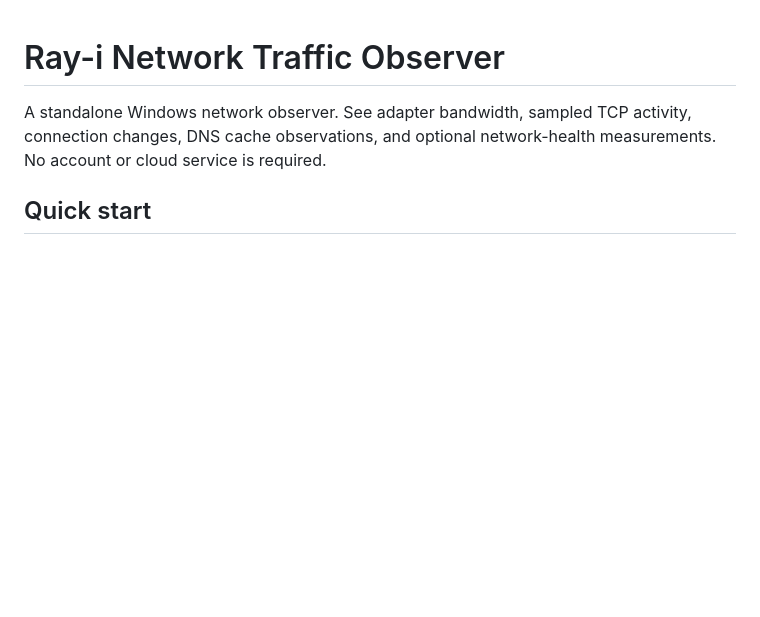
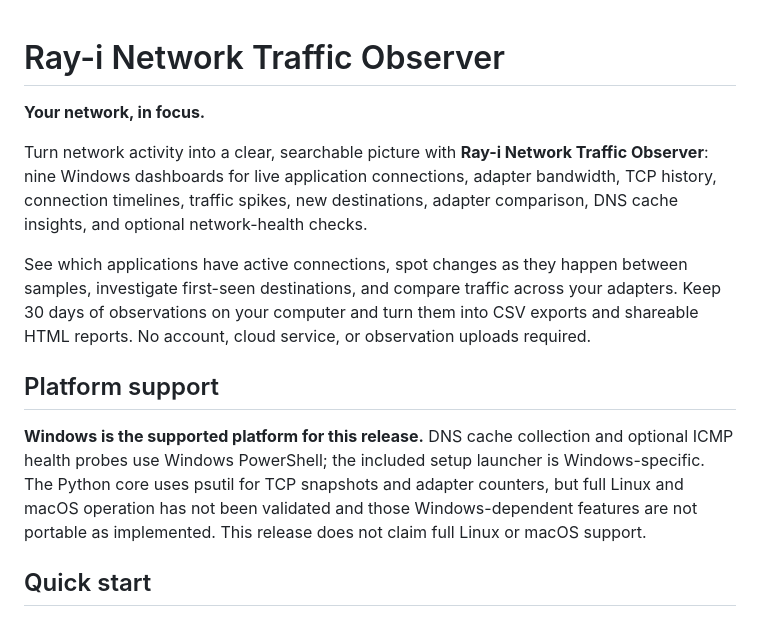
Before and after one commit to rayitalks/ray-i-network-traffic-observer, a Markdown page: README.md, the part around the change. Rendered like a GitHub page; blank space fills up the shorter version.

Commit message:
Showcase observer dashboards and clarify Windows platform support

```diff
--- a/README.md
+++ b/README.md
@@ -1,6 +1,14 @@
 # Ray-i Network Traffic Observer
 
-A standalone Windows network observer. See adapter bandwidth, sampled TCP activity, connection changes, DNS cache observations, and optional network-health measurements. No account or cloud service is required.
+**Your network, in focus.**
+
+Turn network activity into a clear, searchable picture with **Ray-i Network Traffic Observer**: nine Windows dashboards for live application connections, adapter bandwidth, TCP history, connection timelines, traffic spikes, new destinations, adapter comparison, DNS cache insights, and optional network-health checks.
+
+See which applications have active connections, spot changes as they happen between samples, investigate first-seen destinations, and compare traffic across your adapters. Keep 30 days of observations on your computer and turn them into CSV exports and shareable HTML reports. No account, cloud service, or observation uploads required.
+
+## Platform support
+
+**Windows is the supported platform for this release.** DNS cache collection and optional ICMP health probes use Windows PowerShell; the included setup launcher is Windows-specific. The Python core uses psutil for TCP snapshots and adapter counters, but full Linux and macOS operation has not been validated and those Windows-dependent features are not portable as implemented. This release does not claim full Linux or macOS support.
 
 ## Quick start
 
```
